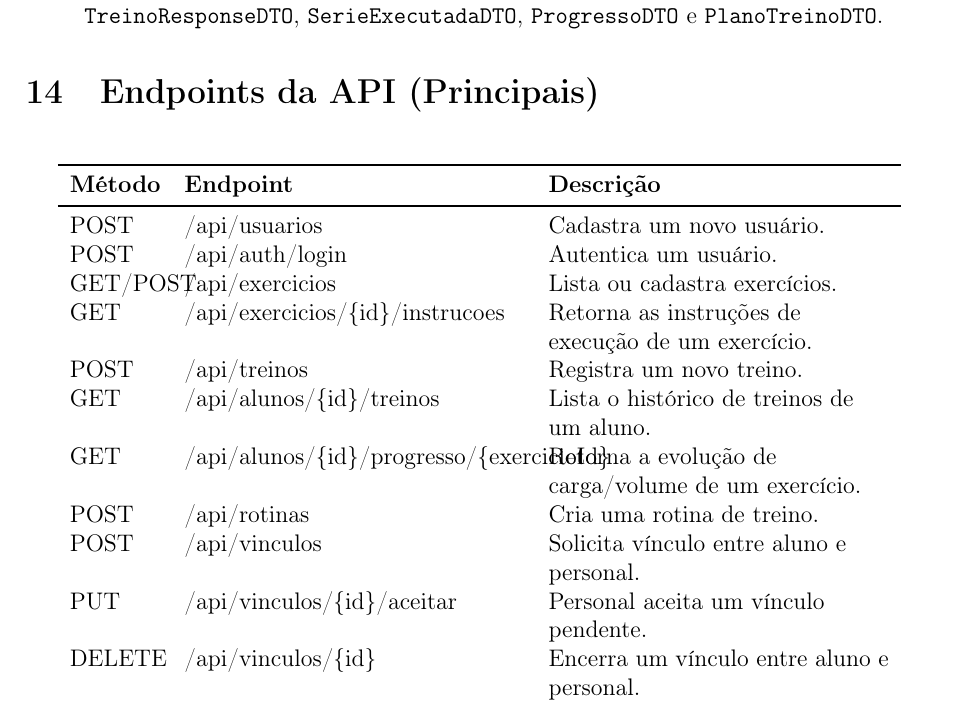
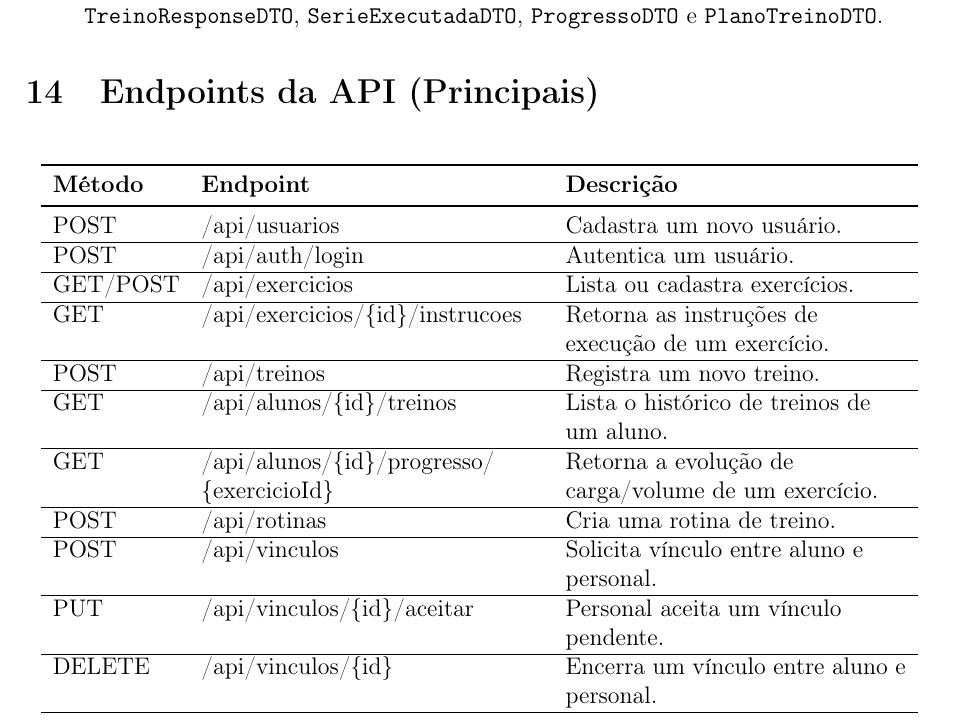
Before and after one commit to Zadoque/Rep_Max_POODEV, a LaTeX document (documentacao/main.tex): part of page 23 of 26, cut so that both start at the same text. Compiled offline with pdfLaTeX.

Commit message:
Add \hline in API endpoints table formatting

```diff
--- a/documentacao/main.tex
+++ b/documentacao/main.tex
@@ -628,20 +628,31 @@ O RepMax adota a arquitetura em camadas (Controller, Service, Repository, Entity
 
 \section{Endpoints da API (Principais)}
 
-\begin{longtable}{L{1.6cm} L{6cm} L{6cm}}
+\begin{longtable}{L{2.2cm} L{6cm} L{6cm}}
 \toprule
 \textbf{Método} & \textbf{Endpoint} & \textbf{Descrição} \\
 \midrule
 \endfirsthead
 POST & /api/usuarios & Cadastra um novo usuário. \\
+\hline
 POST & /api/auth/login & Autentica um usuário. \\
+\hline
 GET/POST & /api/exercicios & Lista ou cadastra exercícios. \\
+\hline
 GET & /api/exercicios/\{id\}/instrucoes & Retorna as instruções de execução de um exercício. \\
+\hline
 POST & /api/treinos & Registra um novo treino. \\
+\hline
 GET & /api/alunos/\{id\}/treinos & Lista o histórico de treinos de um aluno. \\
-GET & /api/alunos/\{id\}/progresso/\{exercicioId\} & Retorna a evolução de carga/volume de um exercício. \\
+\hline
+GET & /api/alunos/\{id\}/progresso/ \newline\{exercicioId\} & Retorna a evolução de carga/volume de um exercício. \\
+\hline
 POST & /api/rotinas & Cria uma rotina de treino. \\
+\hline
 POST & /api/vinculos & Solicita vínculo entre aluno e personal. \\
+\hline
 PUT & /api/vinculos/\{id\}/aceitar & Personal aceita um vínculo pendente. \\
+\hline
 DELETE & /api/vinculos/\{id\} & Encerra um vínculo entre aluno e personal. \\
+\hline
 POST & /api/planos-treino & Personal monta um plano de treino para o aluno. \\
```
Also changed, not shown: documentacao/main.tex (4 more changed lines).
